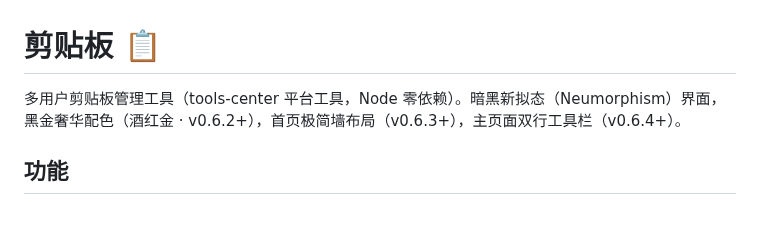
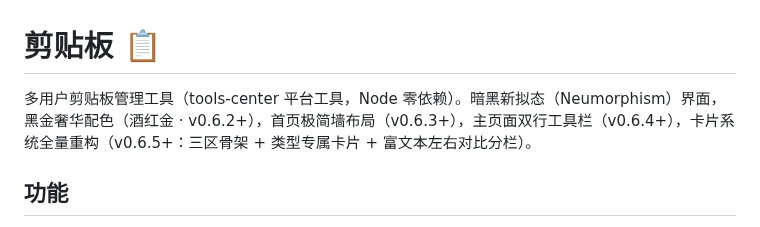
Before and after one commit to Simiely/clipboard-tool, a Markdown page: README.md, the part around the change. Rendered like a GitHub page.

Commit message:
feat(v0.6.5): 卡片系统全量重构+富文本左右对比分栏+密码弹窗重设计+文档对齐

```diff
--- a/README.md
+++ b/README.md
@@ -1,6 +1,6 @@
 # 剪贴板 📋
 
-多用户剪贴板管理工具（tools-center 平台工具，Node 零依赖）。暗黑新拟态（Neumorphism）界面，黑金奢华配色（酒红金 · v0.6.2+），首页极简墙布局（v0.6.3+），主页面双行工具栏（v0.6.4+）。
+多用户剪贴板管理工具（tools-center 平台工具，Node 零依赖）。暗黑新拟态（Neumorphism）界面，黑金奢华配色（酒红金 · v0.6.2+），首页极简墙布局（v0.6.3+），主页面双行工具栏（v0.6.4+），卡片系统全量重构（v0.6.5+：三区骨架 + 类型专属卡片 + 富文本左右对比分栏）。
 
 ## 功能
 
```
